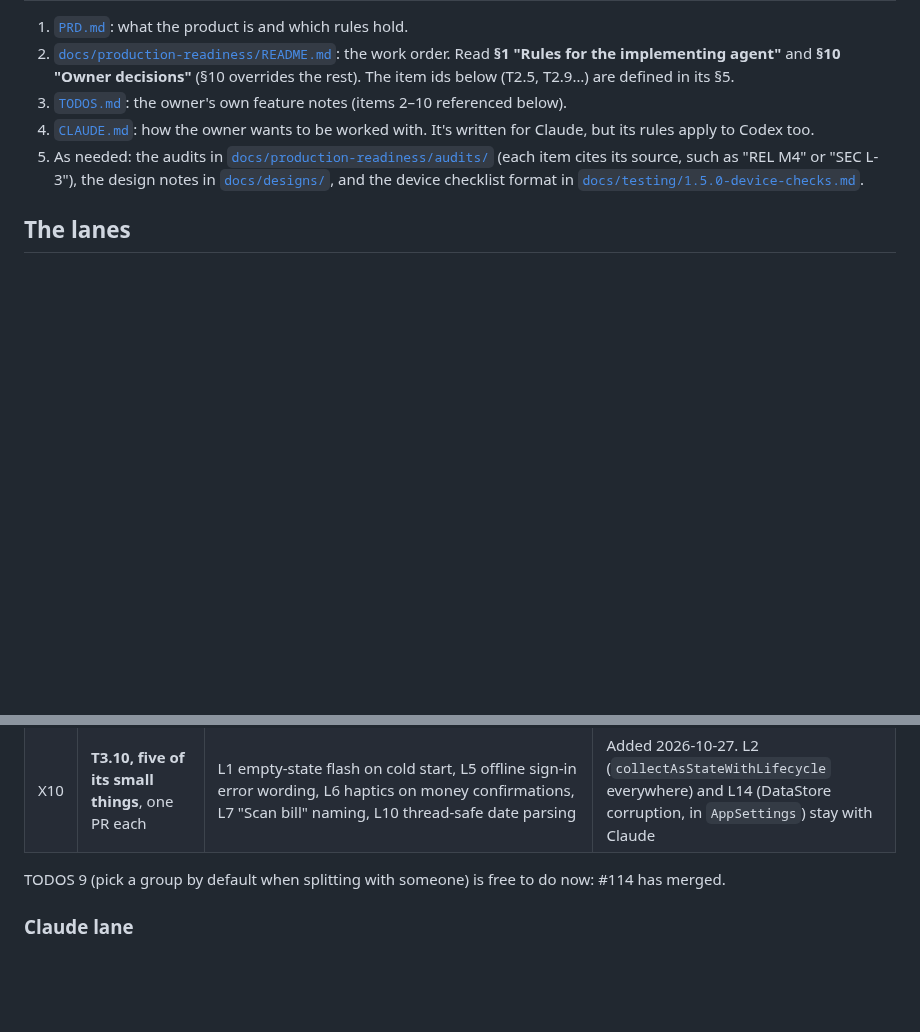
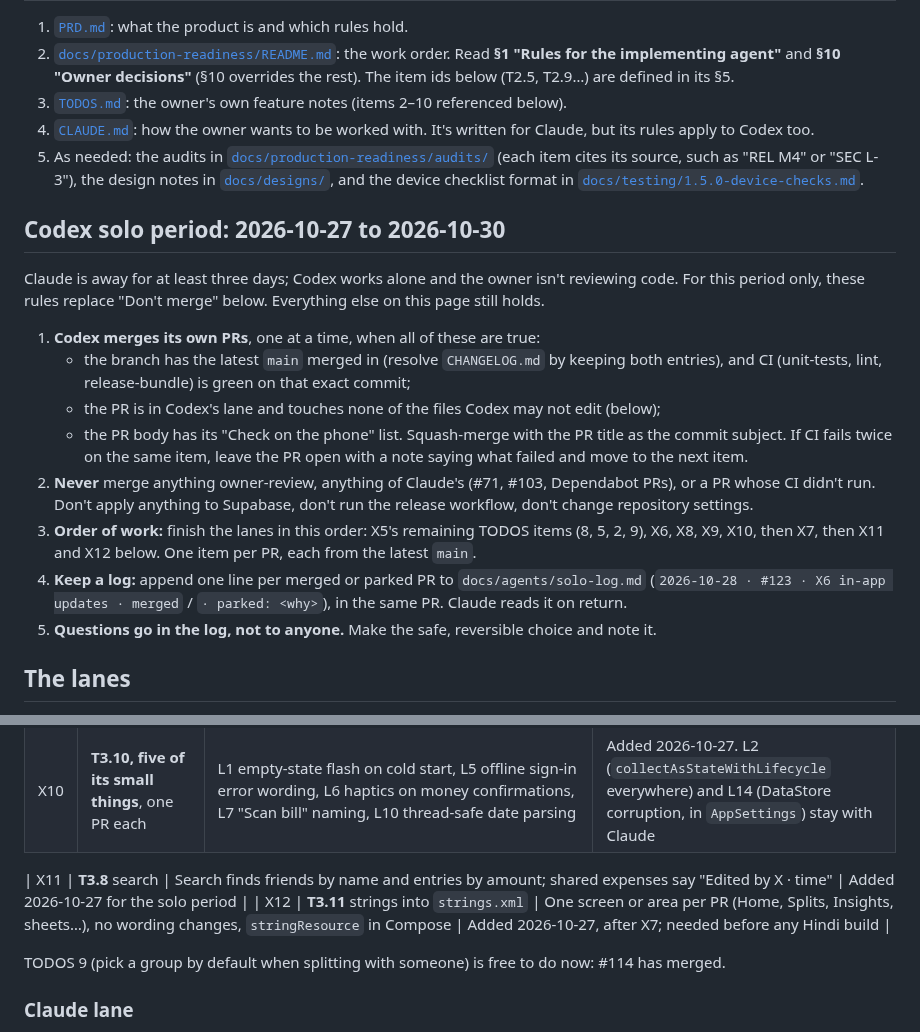
Before and after one commit to vaibhavcodesx/kharcha-paani, a Markdown page: docs/agents/work-split.md, 2 parts joined by grey strips. Rendered like a GitHub page; blank space fills up the shorter version.

Commit message:
Work split: Codex solo period (2026-10-27 to 10-30) (#126)
Codex merges its own green, up-to-date, in-lane PRs while Claude is away, logs each in
docs/agents/solo-log.md, and gets two more items (X11 search, X12 strings.xml) so it doesn't run dry.

Co-authored-by: Vaibhav <vaibhav.main.chauhan@gmail.com>
Co-authored-by: Claude Opus 5.5 <noreply@anthropic.com>

```diff
--- a/docs/agents/work-split.md
+++ b/docs/agents/work-split.md
@@ -19,6 +19,28 @@ habit. The owner is Vaibhav Chauhan.
    [`docs/designs/`](../designs/), and the device checklist format in
    [`docs/testing/1.5.0-device-checks.md`](../testing/1.5.0-device-checks.md).
 
+## Codex solo period: 2026-10-27 to 2026-10-30
+
+Claude is away for at least three days; Codex works alone and the owner isn't reviewing code. For
+this period only, these rules replace "Don't merge" below. Everything else on this page still holds.
+
+1. **Codex merges its own PRs**, one at a time, when all of these are true:
+   - the branch has the latest `main` merged in (resolve `CHANGELOG.md` by keeping both entries), and
+     CI (unit-tests, lint, release-bundle) is green on that exact commit;
+   - the PR is in Codex's lane and touches none of the files Codex may not edit (below);
+   - the PR body has its "Check on the phone" list.
+   Squash-merge with the PR title as the commit subject. If CI fails twice on the same item, leave the
+   PR open with a note saying what failed and move to the next item.
+2. **Never** merge anything owner-review, anything of Claude's (#71, #103, Dependabot PRs), or a PR
+   whose CI didn't run. Don't apply anything to Supabase, don't run the release workflow, don't change
+   repository settings.
+3. **Order of work:** finish the lanes in this order: X5's remaining TODOS items (8, 5, 2, 9), X6, X8,
+   X9, X10, then X7, then X11 and X12 below. One item per PR, each from the latest `main`.
+4. **Keep a log:** append one line per merged or parked PR to `docs/agents/solo-log.md`
+   (`2026-10-28 · #123 · X6 in-app updates · merged` / `· parked: <why>`), in the same PR. Claude
+   reads it on return.
+5. **Questions go in the log, not to anyone.** Make the safe, reversible choice and note it.
+
 ## The lanes
 
 An item belongs to one agent. Never start an item from the other lane, even if it looks idle.
@@ -38,6 +60,9 @@ If your lane is empty, stop and say so; don't borrow.
 | X8 | **T3.6** statement re-import | Rows already in the ledger come back unticked and say "Already in your ledger" | Added 2026-10-27 |
 | X9 | **T3.9** in-app review prompt | Play's in-app review after a happy moment (a confirmed settlement), at most once in a long while, never after an error | Added 2026-10-27; no copy that asks for stars |
 | X10 | **T3.10, five of its small things**, one PR each | L1 empty-state flash on cold start, L5 offline sign-in error wording, L6 haptics on money confirmations, L7 "Scan bill" naming, L10 thread-safe date parsing | Added 2026-10-27. L2 (`collectAsStateWithLifecycle` everywhere) and L14 (DataStore corruption, in `AppSettings`) stay with Claude |
+
+| X11 | **T3.8** search | Search finds friends by name and entries by amount; shared expenses say "Edited by X · time" | Added 2026-10-27 for the solo period |
+| X12 | **T3.11** strings into `strings.xml` | One screen or area per PR (Home, Splits, Insights, sheets…), no wording changes, `stringResource` in Compose | Added 2026-10-27, after X7; needed before any Hindi build |
 
 TODOS 9 (pick a group by default when splitting with someone) is free to do now: #114 has merged.
 
```
Also changed, not shown: docs/agents/solo-log.md (added, +16 -0 lines).
